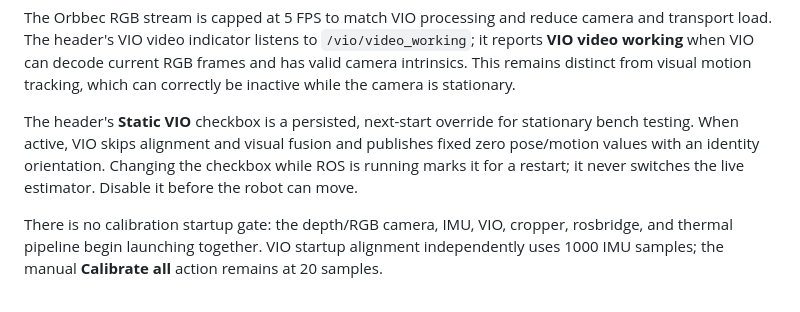
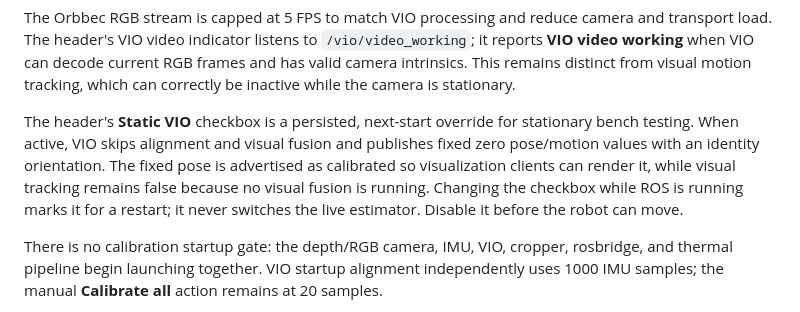
Before and after one commit to Andrew-Heng-Yong/frontend-initiator-drone, a Markdown page: README.md, the part around the change. Rendered like a GitHub page.

Commit message:
refine VIO checkbox description for clarity and visualization context

```diff
--- a/README.md
+++ b/README.md
@@ -91,8 +91,10 @@ motion tracking, which can correctly be inactive while the camera is stationary.
 
 The header's **Static VIO** checkbox is a persisted, next-start override for stationary bench
 testing. When active, VIO skips alignment and visual fusion and publishes fixed zero pose/motion
-values with an identity orientation. Changing the checkbox while ROS is running marks it for a
-restart; it never switches the live estimator. Disable it before the robot can move.
+values with an identity orientation. The fixed pose is advertised as calibrated so visualization
+clients can render it, while visual tracking remains false because no visual fusion is running.
+Changing the checkbox while ROS is running marks it for a restart; it never switches the live
+estimator. Disable it before the robot can move.
 
 There is no calibration startup gate: the depth/RGB camera, IMU, VIO, cropper, rosbridge, and thermal pipeline begin launching together. VIO startup alignment independently uses 1000 IMU samples; the manual **Calibrate all** action remains at 20 samples.
 
```
